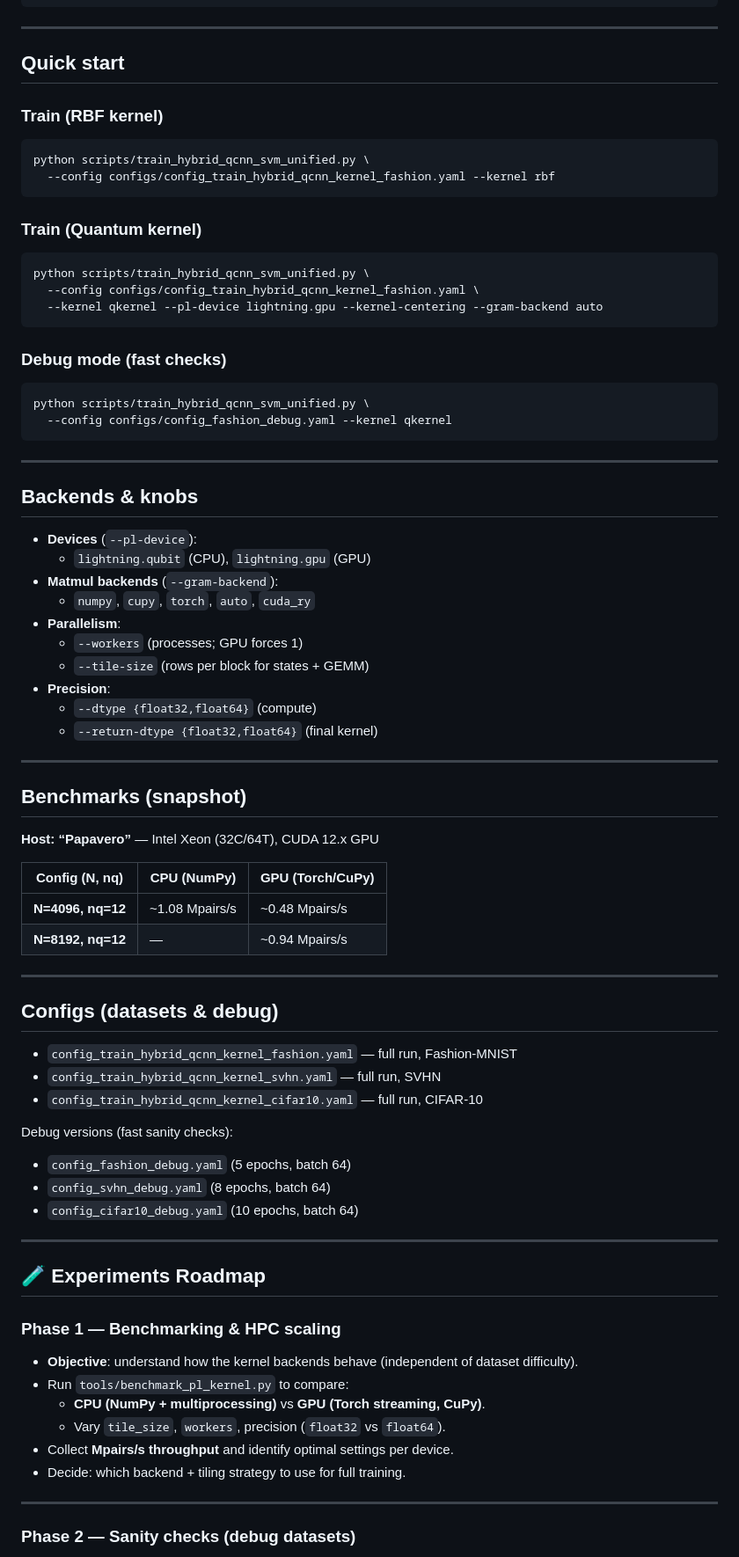
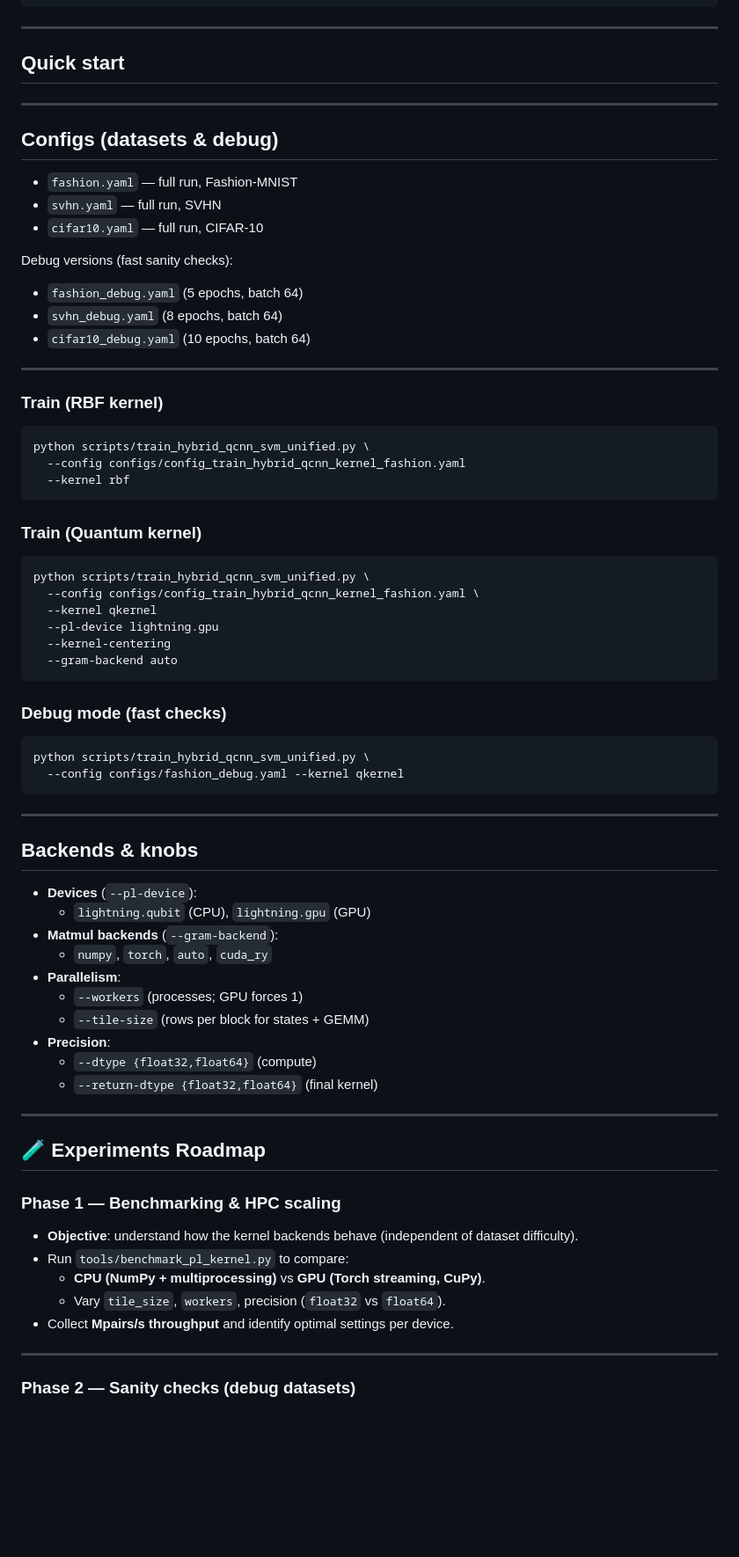
Before and after one commit to DylanUnifi/ProjectWorkParallelProgramming, a Markdown page: README.md, the part around one of its changes. Shown at 88% size. GitHub-like rendering; blank space fills up the shorter version.

````diff
--- a/README.md
+++ b/README.md
@@ -100,23 +100,42 @@ pip install openpyxl                      # Excel export
 
 ## Quick start
 
+---
+
+## Configs (datasets & debug)
+
+- `fashion.yaml` — full run, Fashion-MNIST
+- `svhn.yaml` — full run, SVHN
+- `cifar10.yaml` — full run, CIFAR-10
+
+Debug versions (fast sanity checks):
+- `fashion_debug.yaml` (5 epochs, batch 64)
+- `svhn_debug.yaml` (8 epochs, batch 64)
+- `cifar10_debug.yaml` (10 epochs, batch 64)
+
+---
+
 ### Train (RBF kernel)
 ```bash
 python scripts/train_hybrid_qcnn_svm_unified.py \
-  --config configs/config_train_hybrid_qcnn_kernel_fashion.yaml --kernel rbf
+  --config configs/config_train_hybrid_qcnn_kernel_fashion.yaml
+  --kernel rbf
 ```
 
 ### Train (Quantum kernel)
 ```bash
 python scripts/train_hybrid_qcnn_svm_unified.py \
   --config configs/config_train_hybrid_qcnn_kernel_fashion.yaml \
-  --kernel qkernel --pl-device lightning.gpu --kernel-centering --gram-backend auto
+  --kernel qkernel
+  --pl-device lightning.gpu
+  --kernel-centering
+  --gram-backend auto
 ```
 
 ### Debug mode (fast checks)
 ```bash
 python scripts/train_hybrid_qcnn_svm_unified.py \
-  --config configs/config_fashion_debug.yaml --kernel qkernel
+  --config configs/fashion_debug.yaml --kernel qkernel
 ```
 
 ---
@@ -126,7 +145,7 @@ python scripts/train_hybrid_qcnn_svm_unified.py \
 - **Devices** (`--pl-device`):
   - `lightning.qubit` (CPU), `lightning.gpu` (GPU)
 - **Matmul backends** (`--gram-backend`):
-  - `numpy`, `cupy`, `torch`, `auto`, `cuda_ry`
+  - `numpy`, `torch`, `auto`, `cuda_ry`
 - **Parallelism**:
   - `--workers` (processes; GPU forces 1)
   - `--tile-size` (rows per block for states + GEMM)
@@ -136,29 +155,6 @@ python scripts/train_hybrid_qcnn_svm_unified.py \
 
 ---
 
-## Benchmarks (snapshot)
-
-**Host: “Papavero”** — Intel Xeon (32C/64T), CUDA 12.x GPU
-
-| Config (N, nq)             | CPU (NumPy)             | GPU (Torch/CuPy)         |
-|-----------------------------|-------------------------|--------------------------|
-| **N=4096, nq=12**           | ~1.08 Mpairs/s          | ~0.48 Mpairs/s           |
-| **N=8192, nq=12**           | —                       | ~0.94 Mpairs/s           |
-
----
-
-## Configs (datasets & debug)
-
-- `config_train_hybrid_qcnn_kernel_fashion.yaml` — full run, Fashion-MNIST
-- `config_train_hybrid_qcnn_kernel_svhn.yaml` — full run, SVHN
-- `config_train_hybrid_qcnn_kernel_cifar10.yaml` — full run, CIFAR-10
-
-Debug versions (fast sanity checks):
-- `config_fashion_debug.yaml` (5 epochs, batch 64)
-- `config_svhn_debug.yaml` (8 epochs, batch 64)
-- `config_cifar10_debug.yaml` (10 epochs, batch 64)
-
----
 
 ## 🧪 Experiments Roadmap
 
@@ -168,8 +164,6 @@ Debug versions (fast sanity checks):
   - **CPU (NumPy + multiprocessing)** vs **GPU (Torch streaming, CuPy)**.
   - Vary `tile_size`, `workers`, precision (`float32` vs `float64`).
 - Collect **Mpairs/s throughput** and identify optimal settings per device.
-- Decide: which backend + tiling strategy to use for full training.
-
 ---
 
 ### Phase 2 — Sanity checks (debug datasets)
````
Also changed, not shown: other parts of README.md (+16 -6 lines).
